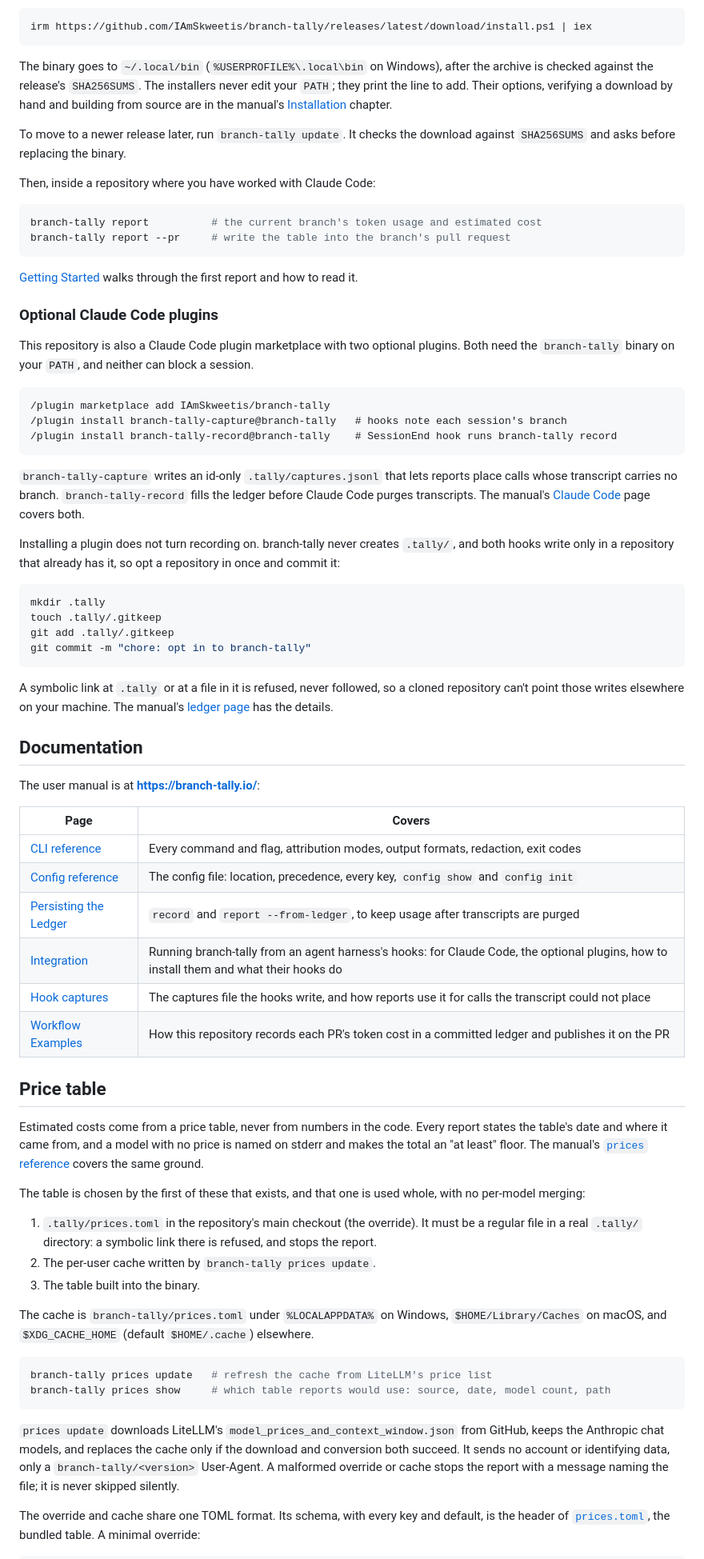
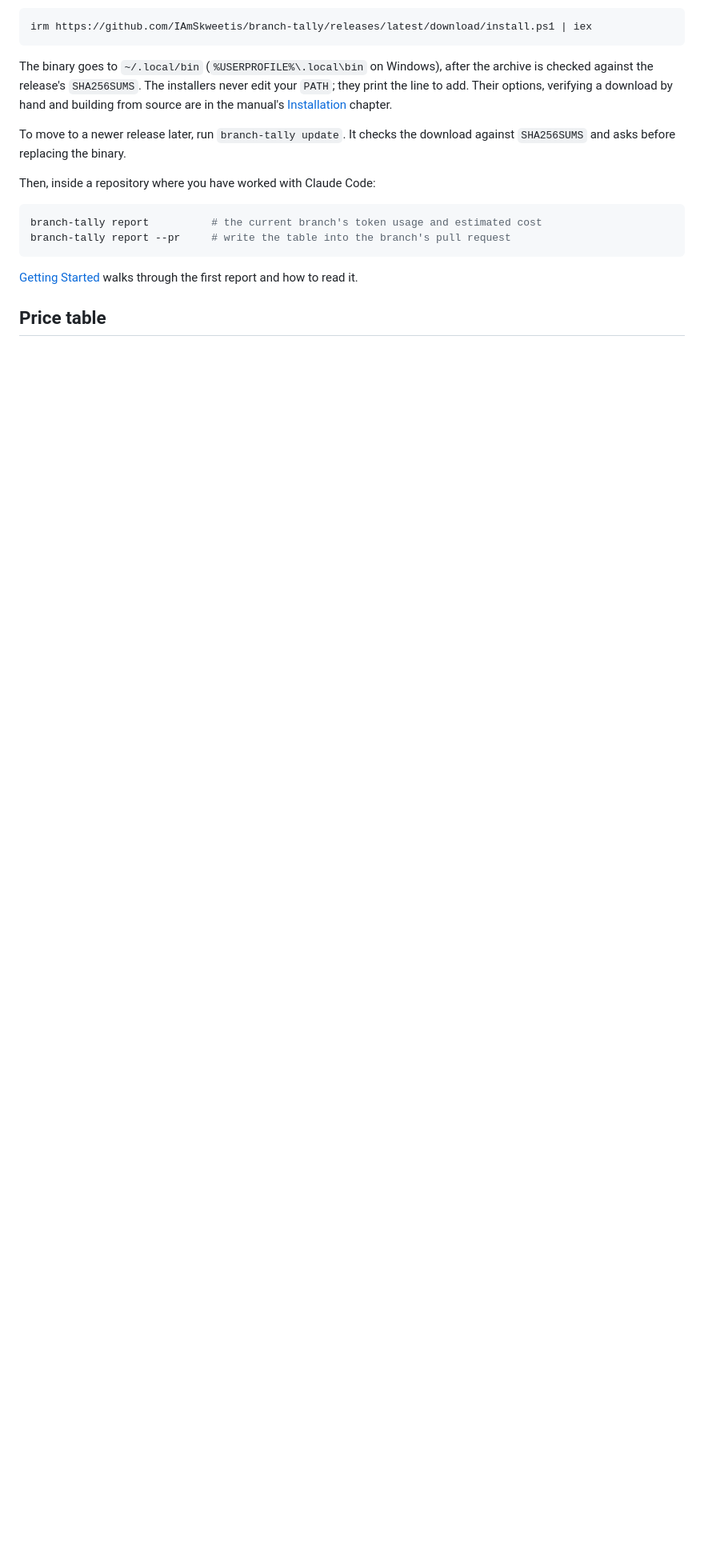
Before and after one commit to IAmSkweetis/branch-tally, a Markdown page: README.md, the part around one of its changes. Shown at 80% size. GitHub-like rendering; blank space fills up the shorter version.

````diff
--- a/README.md
+++ b/README.md
@@ -88,79 +74,5 @@ branch-tally report --pr     # write the table into the branch's pull request
 [Getting Started](https://branch-tally.io/getting-started.html) walks through the first report and
 how to read it.
 
-### Optional Claude Code plugins
-
-This repository is also a Claude Code plugin marketplace with two optional plugins. Both need the
-`branch-tally` binary on your `PATH`, and neither can block a session.
-
-```text
-/plugin marketplace add IAmSkweetis/branch-tally
-/plugin install branch-tally-capture@branch-tally   # hooks note each session's branch
-/plugin install branch-tally-record@branch-tally    # SessionEnd hook runs branch-tally record
-```
-
-`branch-tally-capture` writes an id-only `.tally/captures.jsonl` that lets reports place calls
-whose transcript carries no branch. `branch-tally-record` fills the ledger before Claude Code purges
-transcripts. The manual's [Claude Code](https://branch-tally.io/integration/claude-code.html) page
-covers both.
-
-Installing a plugin does not turn recording on. branch-tally never creates `.tally/`, and both
-hooks write only in a repository that already has it, so opt a repository in once and commit it:
-
-```sh
-mkdir .tally
-touch .tally/.gitkeep
-git add .tally/.gitkeep
-git commit -m "chore: opt in to branch-tally"
-```
-
-A symbolic link at `.tally` or at a file in it is refused, never followed, so a cloned repository
-can't point those writes elsewhere on your machine. The manual's
-[ledger page](https://branch-tally.io/ledger.html#opt-the-repository-in) has the details.
-
-## Documentation
-
-The user manual is at **<https://branch-tally.io/>**:
-
-| Page | Covers |
-| ---- | ------ |
-| [CLI reference](https://branch-tally.io/cli.html) | Every command and flag, attribution modes, output formats, redaction, exit codes |
-| [Config reference](https://branch-tally.io/config.html) | The config file: location, precedence, every key, `config show` and `config init` |
-| [Persisting the Ledger](https://branch-tally.io/ledger.html) | `record` and `report --from-ledger`, to keep usage after transcripts are purged |
-| [Integration](https://branch-tally.io/integration/) | Running branch-tally from an agent harness's hooks: for Claude Code, the optional plugins, how to install them and what their hooks do |
-| [Hook captures](https://branch-tally.io/captures.html) | The captures file the hooks write, and how reports use it for calls the transcript could not place |
-| [Workflow Examples](https://branch-tally.io/workflows/) | How this repository records each PR's token cost in a committed ledger and publishes it on the PR |
-
 ## Price table
 
-Estimated costs come from a price table, never from numbers in the code. Every report states the
-table's date and where it came from, and a model with no price is named on stderr and makes the
-total an "at least" floor. The manual's
-[`prices` reference](https://branch-tally.io/cli.html#branch-tally-prices-update) covers the same
-ground.
-
-The table is chosen by the first of these that exists, and that one is used whole, with no
-per-model merging:
-
-1. `.tally/prices.toml` in the repository's main checkout (the override). It must be a regular
-   file in a real `.tally/` directory: a symbolic link there is refused, and stops the report.
-2. The per-user cache written by `branch-tally prices update`.
-3. The table built into the binary.
-
-The cache is `branch-tally/prices.toml` under `%LOCALAPPDATA%` on Windows, `$HOME/Library/Caches`
-on macOS, and `$XDG_CACHE_HOME` (default `$HOME/.cache`) elsewhere.
-
-```bash
-branch-tally prices update   # refresh the cache from LiteLLM's price list
-branch-tally prices show     # which table reports would use: source, date, model count, path
-```
-
-`prices update` downloads LiteLLM's `model_prices_and_context_window.json` from GitHub, keeps the
-Anthropic chat models, and replaces the cache only if the download and conversion both succeed.
-It sends no account or identifying data, only a `branch-tally/<version>` User-Agent. A malformed
-override or cache stops the report with a message naming the file; it is never skipped silently.
-
-The override and cache share one TOML format. Its schema, with every key and default, is the
-header of [`prices.toml`](crates/branch-tally-core/data/prices.toml), the bundled table. A minimal
-override:
-
````
Also changed, not shown: other parts of README.md (+17 -47 lines), docs/references/project_layout.md (+1 -1 lines), docs/assets/pr-example.png (added).
